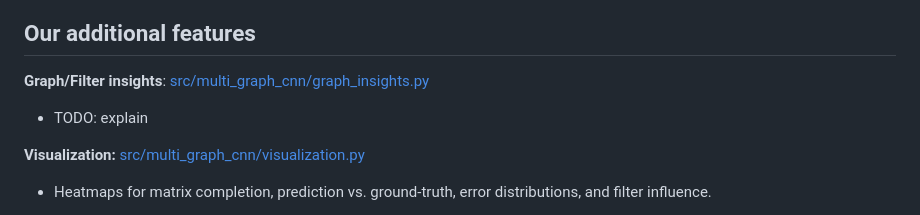
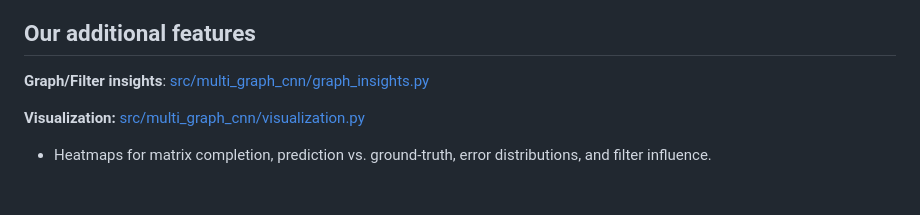
Before and after one commit to hpavy/multi_graph_cnn, a Markdown page: README.md, the part around the change. GitHub-like rendering; blank space fills up the shorter version.

Commit message:
Remove TODO from graph/filter insights section
Removed TODO note for explaining graph/filter insights.

```diff
--- a/README.md
+++ b/README.md
@@ -67,7 +67,6 @@ Outputs include TensorBoard logs (under `saved_models/.../runs/`), figures in `r
 
 
 **Graph/Filter insights**: [src/multi_graph_cnn/graph_insights.py](src/multi_graph_cnn/graph_insights.py)
- - TODO: explain
 
   **Visualization:** [src/multi_graph_cnn/visualization.py](src/multi_graph_cnn/visualization.py)
   - Heatmaps for matrix completion, prediction vs. ground-truth, error distributions, and filter influence.
```
